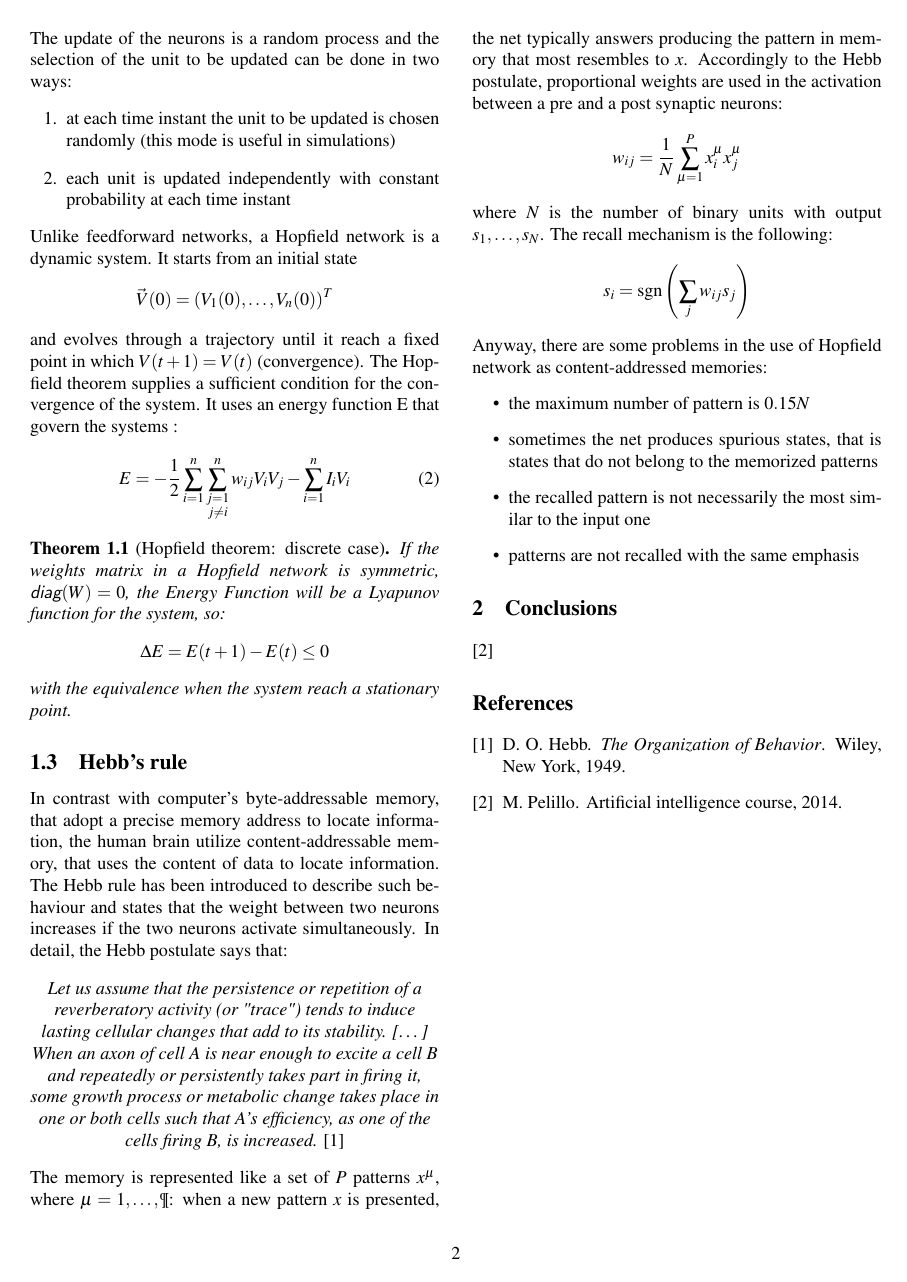
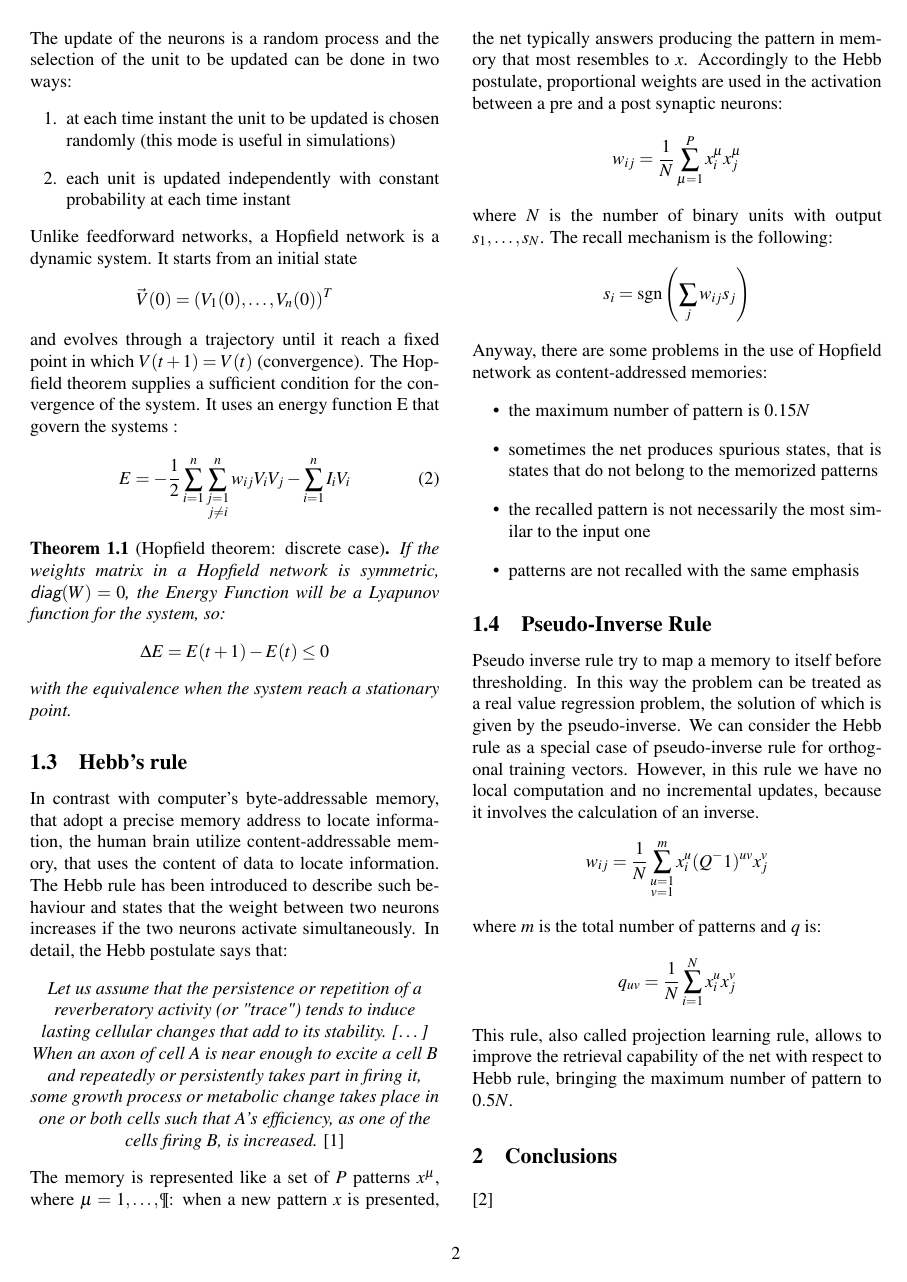
Before and after one commit to gbarbon/ai, a LaTeX paper (report_ai/report_ai.tex): page 2 of 12 before the commit and page 2 of 13 after it. Compiled offline with pdfLaTeX; a LaTeX package or settings file that is missing is left out.

Commit message:
Report: draft pseudo-inverse rule

```diff
--- a/report_ai/report_ai.tex
+++ b/report_ai/report_ai.tex
@@ -165,6 +165,17 @@ Anyway, there are some problems in the use of Hopfield network as content-addres
 \item the recalled pattern is not necessarily the most similar to the input one
 \item patterns are not recalled with the same emphasis
 \end{itemize}
+
+\subsection{Pseudo-Inverse Rule}
+Pseudo inverse rule try to map a memory to itself before thresholding. In this way the problem can be treated as a real value regression problem, the solution of which is given by the pseudo-inverse. We can consider the Hebb rule as a special case of pseudo-inverse rule for orthogonal training vectors. However, in this rule we have no local computation and no incremental updates, because it involves the calculation of an inverse.
+\begin{displaymath}
+	w_{ij} = \frac{1}{N} \sum_{\substack{u=1\\v=1    }}^m x_i^u (Q^-1)^{uv} x_j^v
+\end{displaymath}
+where $m$ is the total number of patterns and $q$ is:
+\begin{displaymath}
+	q_{uv} = \frac{1}{N} \sum_{i=1}^N x_i^u x_j^v
+\end{displaymath}
+This rule, also called projection learning rule, allows to improve the retrieval capability of the net with respect to Hebb rule, bringing the maximum number of pattern to $0.5N$.
 
 %----------------------------------------------------------------------------------------
 %	x. Conclusions
```
Also changed, not shown: report_ai/report_ai.pdf, 3 other files.
